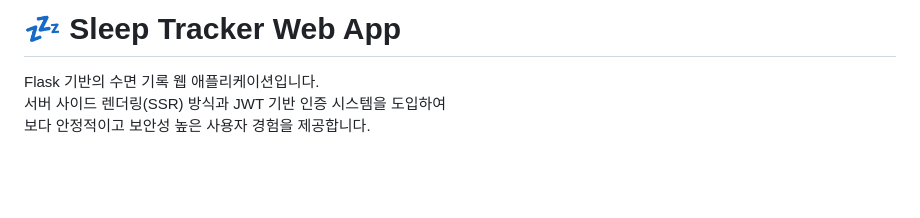
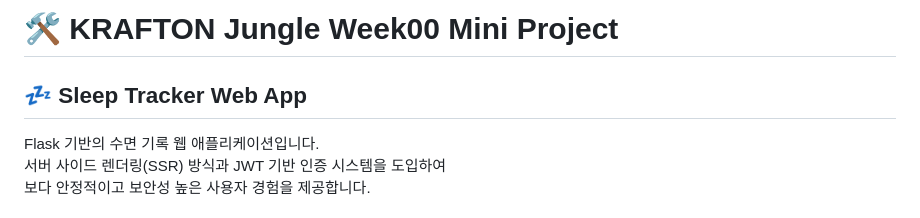
Before and after one commit to kkc1383/WEEK00, a Markdown page: README.md, the part around the change. GitHub-like rendering; blank space fills up the shorter version.

```diff
--- a/README.md
+++ b/README.md
@@ -1,4 +1,6 @@
-# 💤 Sleep Tracker Web App
+# 🛠️ KRAFTON Jungle Week00 Mini Project
+
+## 💤 Sleep Tracker Web App
 
 Flask 기반의 수면 기록 웹 애플리케이션입니다.
 서버 사이드 렌더링(SSR) 방식과 JWT 기반 인증 시스템을 도입하여
```
